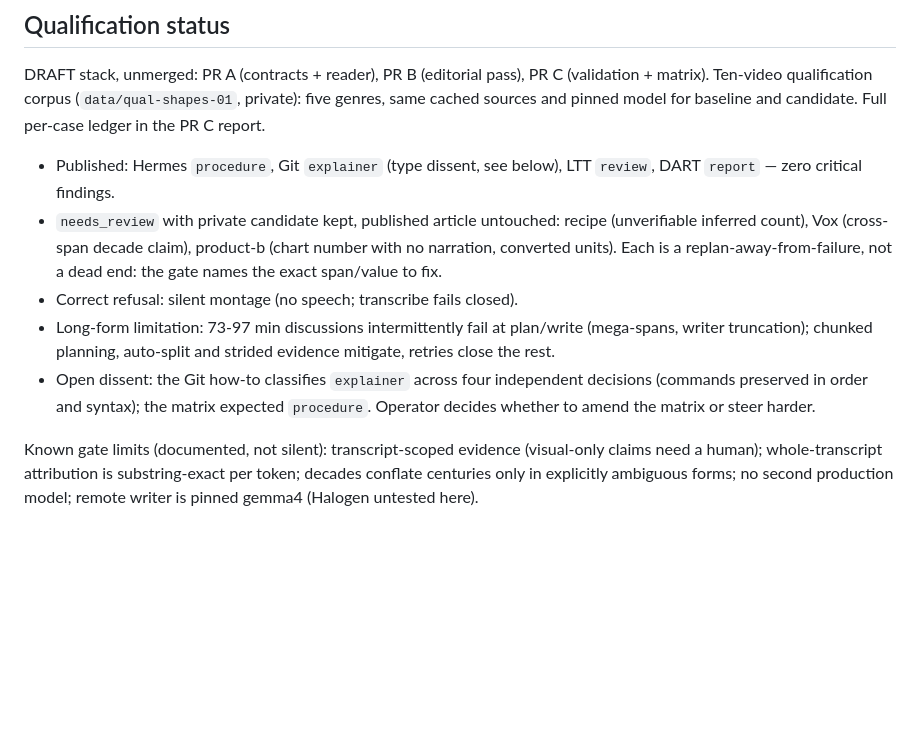
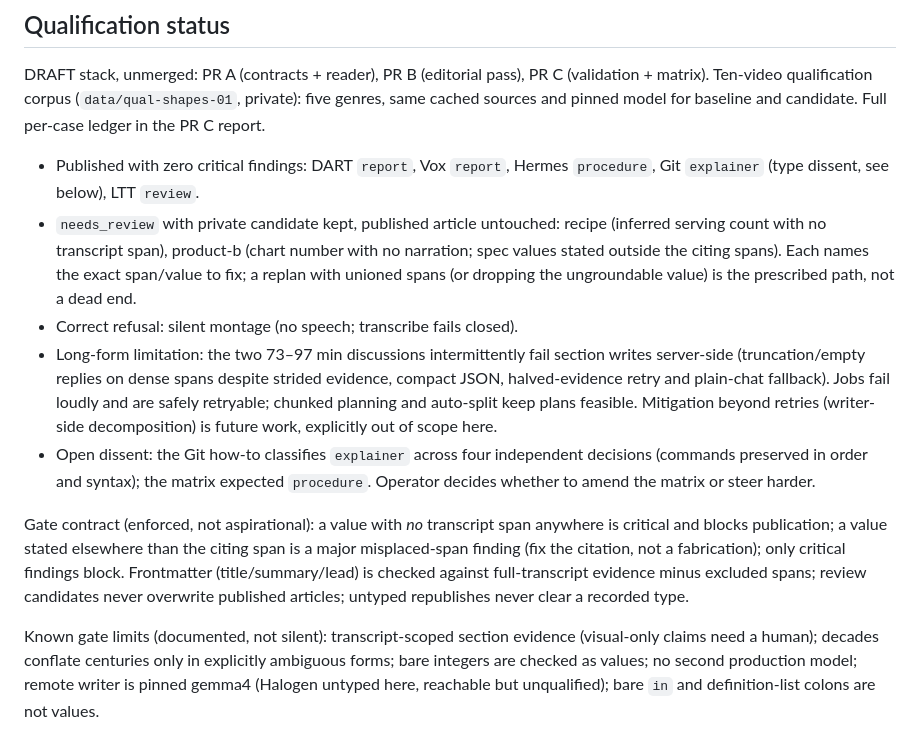
Before and after one commit to mitchins/yt2wiki, a Markdown page: docs/typed-articles.md, the part around the change. GitHub-like rendering; blank space fills up the shorter version.

Commit message:
Docs: typed-articles qualification status and gate contract

```diff
--- a/docs/typed-articles.md
+++ b/docs/typed-articles.md
@@ -83,24 +83,40 @@ PR C (validation + matrix). Ten-video qualification corpus
 pinned model for baseline and candidate. Full per-case ledger in the
 PR C report.
 
-- Published: Hermes `procedure`, Git `explainer` (type dissent, see
-  below), LTT `review`, DART `report` — zero critical findings.
+- Published with zero critical findings: DART `report`, Vox `report`,
+  Hermes `procedure`, Git `explainer` (type dissent, see below),
+  LTT `review`.
 - `needs_review` with private candidate kept, published article
-  untouched: recipe (unverifiable inferred count), Vox (cross-span
-  decade claim), product-b (chart number with no narration, converted
-  units). Each is a replan-away-from-failure, not a dead end: the
-  gate names the exact span/value to fix.
+  untouched: recipe (inferred serving count with no transcript span),
+  product-b (chart number with no narration; spec values stated
+  outside the citing spans). Each names the exact span/value to fix;
+  a replan with unioned spans (or dropping the ungroundable value)
+  is the prescribed path, not a dead end.
 - Correct refusal: silent montage (no speech; transcribe fails closed).
-- Long-form limitation: 73-97 min discussions intermittently fail at
-  plan/write (mega-spans, writer truncation); chunked planning,
-  auto-split and strided evidence mitigate, retries close the rest.
+- Long-form limitation: the two 73–97 min discussions intermittently
+  fail section writes server-side (truncation/empty replies on dense
+  spans despite strided evidence, compact JSON, halved-evidence retry
+  and plain-chat fallback). Jobs fail loudly and are safely
+  retryable; chunked planning and auto-split keep plans feasible.
+  Mitigation beyond retries (writer-side decomposition) is future
+  work, explicitly out of scope here.
 - Open dissent: the Git how-to classifies `explainer` across four
   independent decisions (commands preserved in order and syntax);
   the matrix expected `procedure`. Operator decides whether to amend
   the matrix or steer harder.
 
+Gate contract (enforced, not aspirational): a value with *no*
+transcript span anywhere is critical and blocks publication; a
+value stated elsewhere than the citing span is a major
+misplaced-span finding (fix the citation, not a fabrication); only
+critical findings block. Frontmatter (title/summary/lead) is checked
+against full-transcript evidence minus excluded spans; review
+candidates never overwrite published articles; untyped republishes
+never clear a recorded type.
+
 Known gate limits (documented, not silent): transcript-scoped
-evidence (visual-only claims need a human); whole-transcript
-attribution is substring-exact per token; decades conflate
-centuries only in explicitly ambiguous forms; no second production
-model; remote writer is pinned gemma4 (Halogen untested here).
+section evidence (visual-only claims need a human); decades conflate
+centuries only in explicitly ambiguous forms; bare integers are
+checked as values; no second production model; remote writer is
+pinned gemma4 (Halogen untyped here, reachable but unqualified);
+bare `in` and definition-list colons are not values.
```
